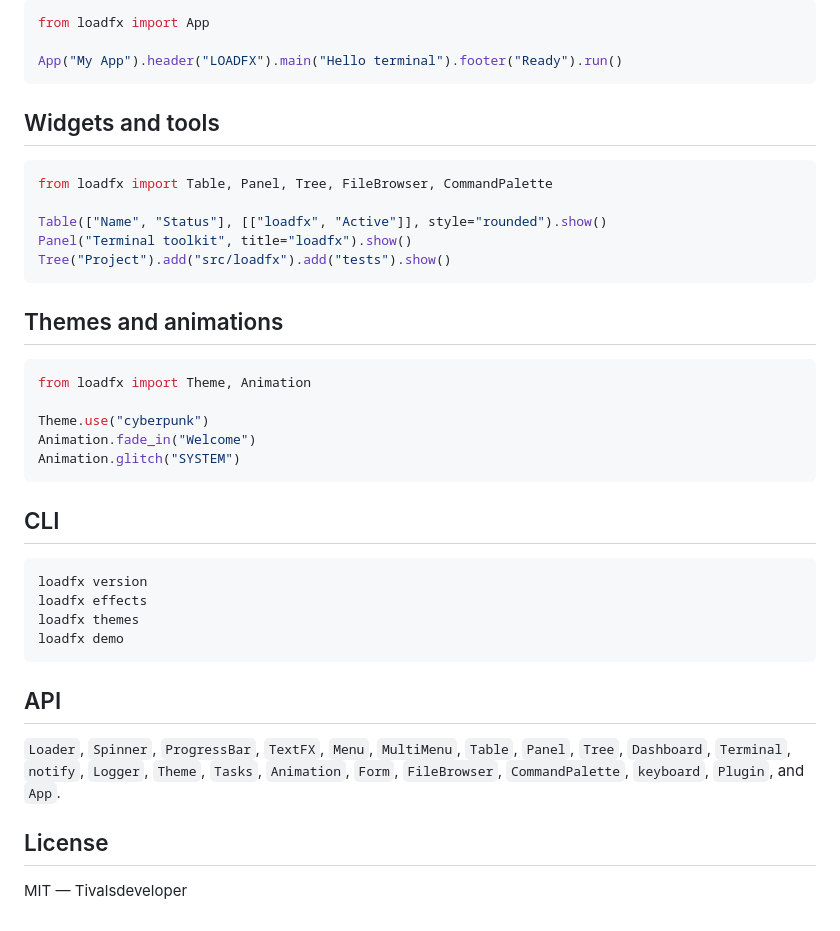
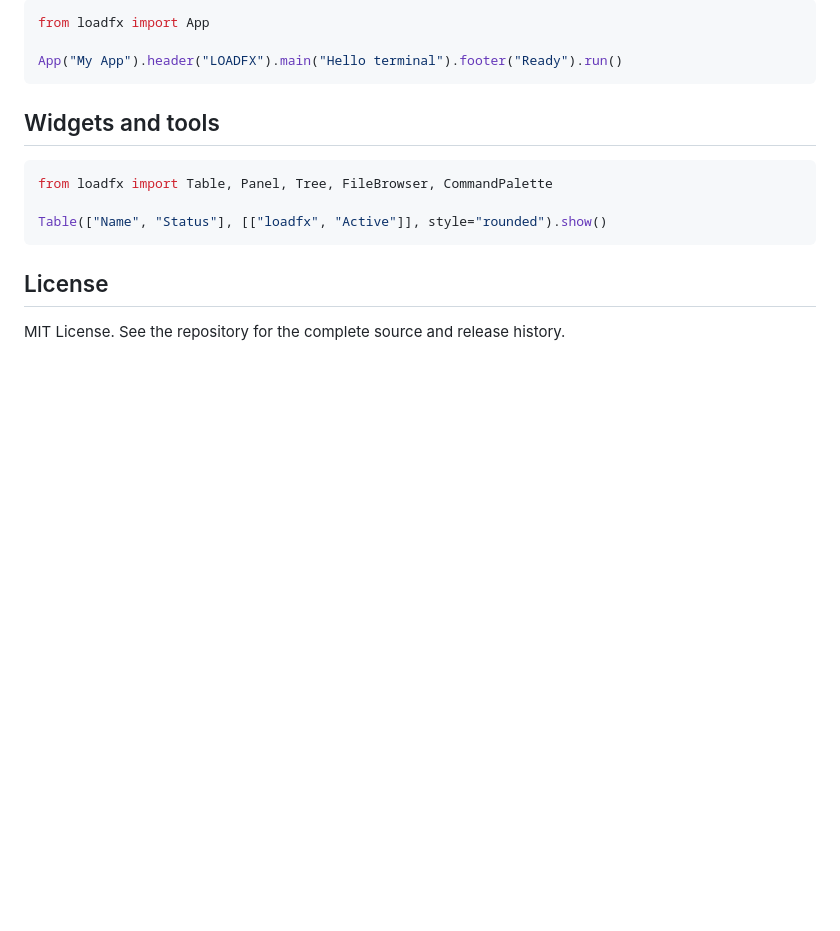
Before and after one commit to tivalsdeveloper-oss/loadfx, a Markdown page: README.md, the part around one of its changes. Drawn GitHub-style; blank space fills up the shorter version.

````diff
--- a/README.md
+++ b/README.md
@@ -178,33 +223,8 @@ App("My App").header("LOADFX").main("Hello terminal").footer("Ready").run()
 from loadfx import Table, Panel, Tree, FileBrowser, CommandPalette
 
 Table(["Name", "Status"], [["loadfx", "Active"]], style="rounded").show()
-Panel("Terminal toolkit", title="loadfx").show()
-Tree("Project").add("src/loadfx").add("tests").show()
 ```
-
-## Themes and animations
-
-```python
-from loadfx import Theme, Animation
-
-Theme.use("cyberpunk")
-Animation.fade_in("Welcome")
-Animation.glitch("SYSTEM")
-```
-
-## CLI
-
-```bash
-loadfx version
-loadfx effects
-loadfx themes
-loadfx demo
-```
-
-## API
-
-`Loader`, `Spinner`, `ProgressBar`, `TextFX`, `Menu`, `MultiMenu`, `Table`, `Panel`, `Tree`, `Dashboard`, `Terminal`, `notify`, `Logger`, `Theme`, `Tasks`, `Animation`, `Form`, `FileBrowser`, `CommandPalette`, `keyboard`, `Plugin`, and `App`.
 
 ## License
 
-MIT — Tivalsdeveloper
+MIT License. See the repository for the complete source and release history.
````
Also changed, not shown: other parts of README.md (+109 -64 lines).
